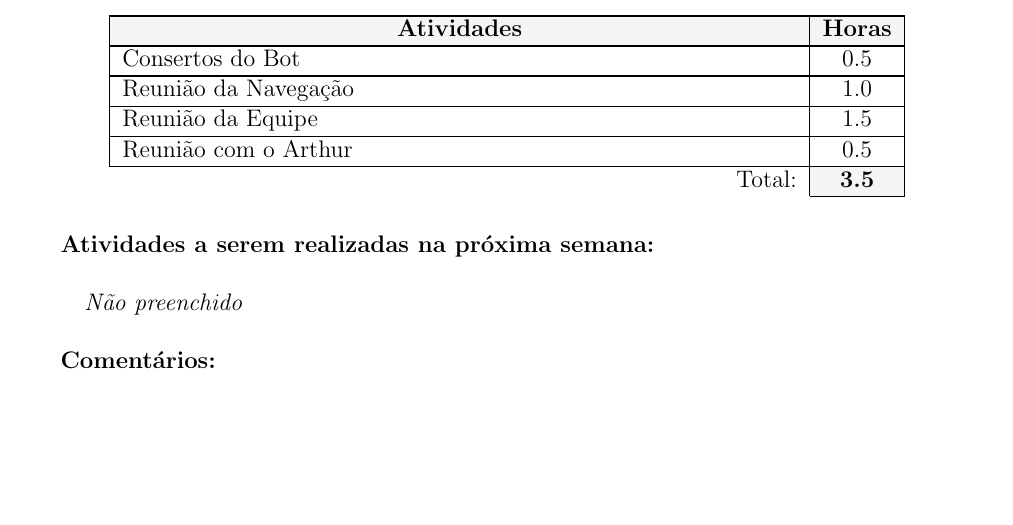
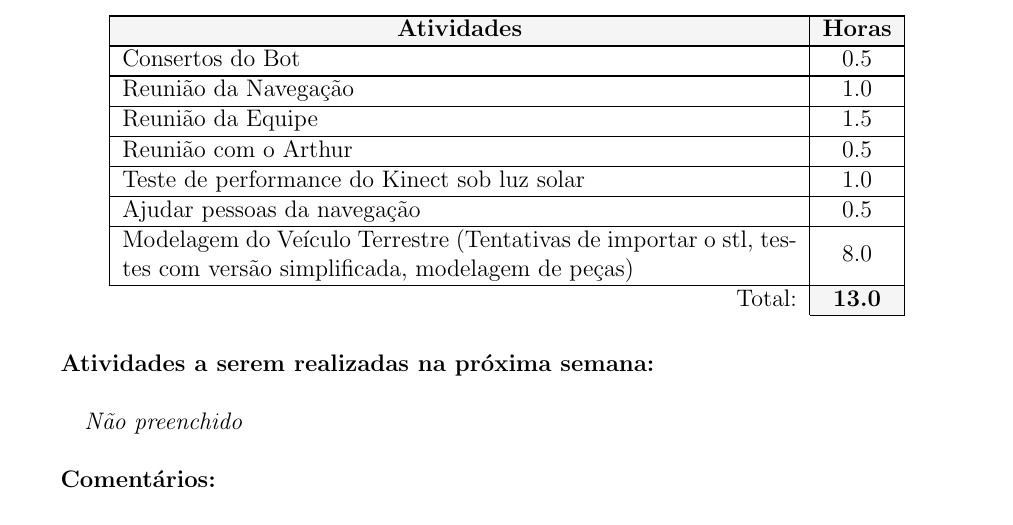
Before and after one commit to UFMG-Autobotz/autobot, a LaTeX document (report/timesheet.tex, which reads report/dados/membros.tex): part of page 11 of 14, cut so that both start at the same text, the shorter picture padded with empty space. Compiled offline with pdfLaTeX.

Commit message:
bot_update

```diff
--- a/report/dados/membros.tex
+++ b/report/dados/membros.tex
@@ -125,7 +125,10 @@
 \tarefas{\hline Consertos do Bot & 0.5 \\
 \hline Reunião da Navegação & 1.0 \\
 \hline Reunião da Equipe & 1.5 \\
-\hline Reunião com o Arthur & 0.5 \\}{3.5}
+\hline Reunião com o Arthur & 0.5 \\
+\hline Teste de performance do Kinect sob luz solar & 1.0 \\
+\hline Ajudar pessoas da navegação & 0.5 \\
+\hline Modelagem do Veículo Terrestre (Tentativas de importar o stl, testes com versão simplificada, modelagem de peças) & 8.0 \\}{13.0}
 \planos{}
 \comentarios{}
 \end{membro}
```
Also changed, not shown: timesheet/timesheet_33.yaml (+2 -0 lines), timesheet/timesheet_33.pdf.
